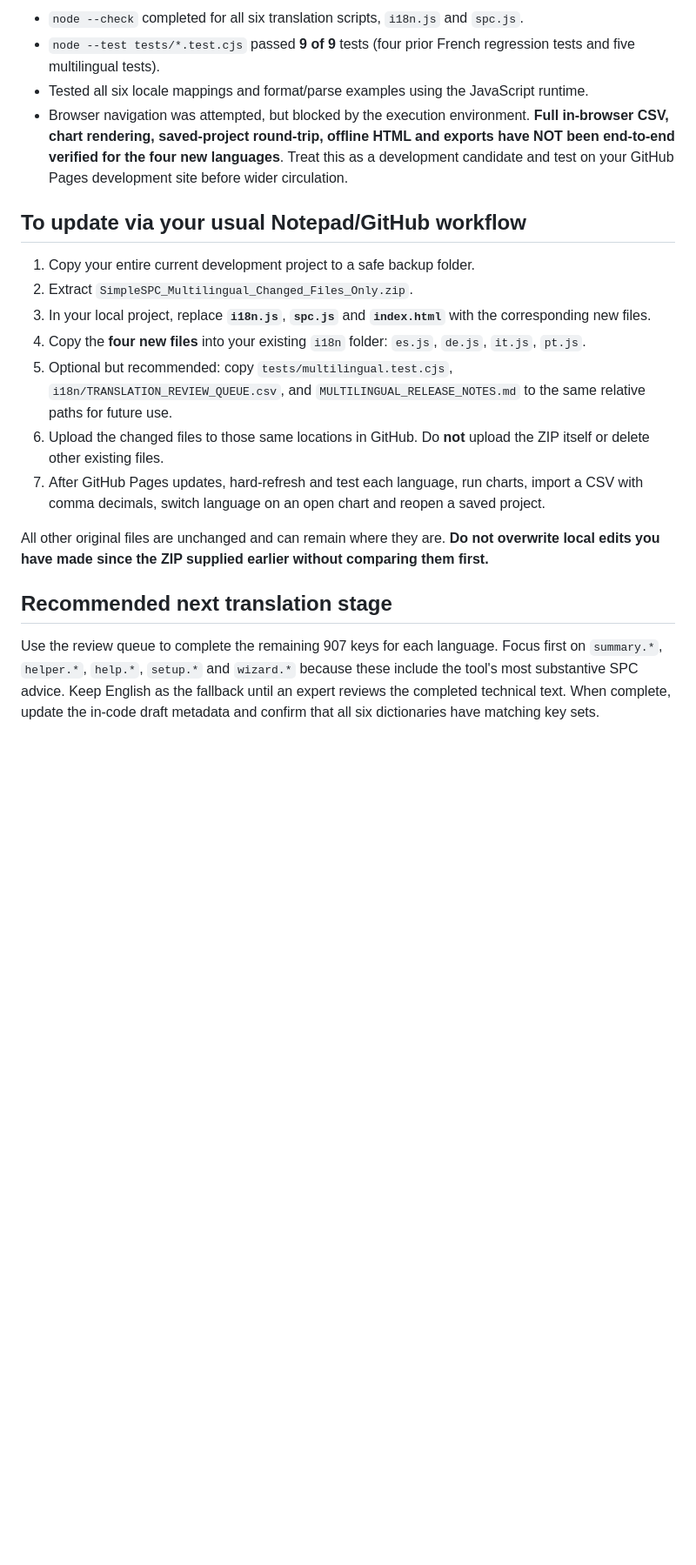
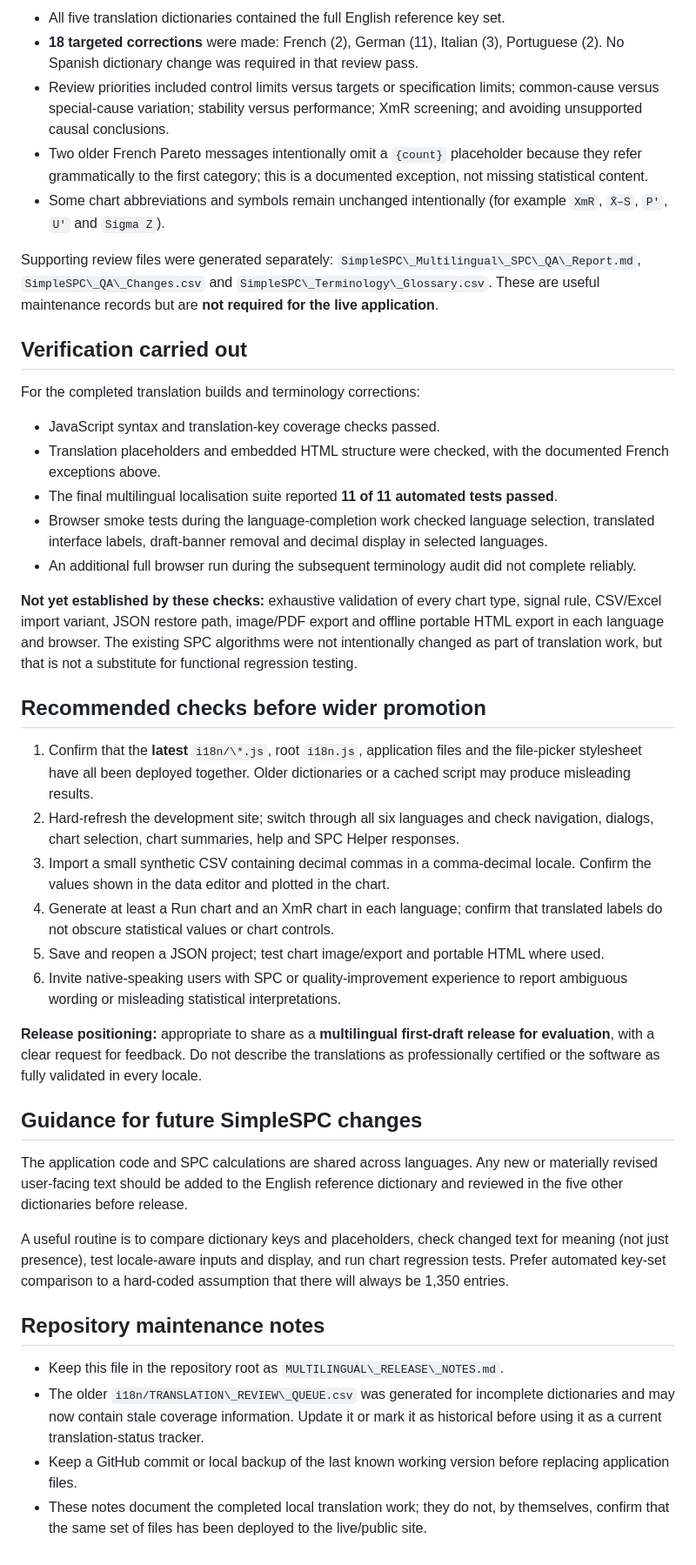
Before and after one commit to FreeSPC-nhs/SPC-tool-dev, a Markdown page: MULTILINGUAL_RELEASE_NOTES.md, the part around one of its changes. Shown at 87% size. GitHub-like rendering; blank space fills up the shorter version.

```diff
--- a/MULTILINGUAL_RELEASE_NOTES.md
+++ b/MULTILINGUAL_RELEASE_NOTES.md
@@ -40,21 +45,44 @@ Unambiguous forms such as `1234,56` or `1.234,56` are preferred. If importing nu
 
-- `node --check` completed for all six translation scripts, `i18n.js` and `spc.js`.
-- `node --test tests/*.test.cjs` passed **9 of 9** tests (four prior French regression tests and five multilingual tests).
-- Tested all six locale mappings and format/parse examples using the JavaScript runtime.
-- Browser navigation was attempted, but blocked by the execution environment. **Full in-browser CSV, chart rendering, saved-project round-trip, offline HTML and exports have NOT been end-to-end verified for the four new languages**. Treat this as a development candidate and test on your GitHub Pages development site before wider circulation.
+* All five translation dictionaries contained the full English reference key set.
+* **18 targeted corrections** were made: French (2), German (11), Italian (3), Portuguese (2). No Spanish dictionary change was required in that review pass.
+* Review priorities included control limits versus targets or specification limits; common-cause versus special-cause variation; stability versus performance; XmR screening; and avoiding unsupported causal conclusions.
+* Two older French Pareto messages intentionally omit a `{count}` placeholder because they refer grammatically to the first category; this is a documented exception, not missing statistical content.
+* Some chart abbreviations and symbols remain unchanged intentionally (for example `XmR`, `X̄–S`, `P′`, `U′` and `Sigma Z`).
 
-## To update via your usual Notepad/GitHub workflow
+Supporting review files were generated separately: `SimpleSPC\_Multilingual\_SPC\_QA\_Report.md`, `SimpleSPC\_QA\_Changes.csv` and `SimpleSPC\_Terminology\_Glossary.csv`. These are useful maintenance records but are **not required for the live application**.
 
-1. Copy your entire current development project to a safe backup folder.
-2. Extract `SimpleSPC_Multilingual_Changed_Files_Only.zip`.
-3. In your local project, replace **`i18n.js`**, **`spc.js`** and **`index.html`** with the corresponding new files.
-4. Copy the **four new files** into your existing `i18n` folder: `es.js`, `de.js`, `it.js`, `pt.js`.
-5. Optional but recommended: copy `tests/multilingual.test.cjs`, `i18n/TRANSLATION_REVIEW_QUEUE.csv`, and `MULTILINGUAL_RELEASE_NOTES.md` to the same relative paths for future use.
-6. Upload the changed files to those same locations in GitHub. Do **not** upload the ZIP itself or delete other existing files.
-7. After GitHub Pages updates, hard-refresh and test each language, run charts, import a CSV with comma decimals, switch language on an open chart and reopen a saved project.
+## Verification carried out
 
-All other original files are unchanged and can remain where they are. **Do not overwrite local edits you have made since the ZIP supplied earlier without comparing them first.**
+For the completed translation builds and terminology corrections:
 
-## Recommended next translation stage
+* JavaScript syntax and translation-key coverage checks passed.
+* Translation placeholders and embedded HTML structure were checked, with the documented French exceptions above.
+* The final multilingual localisation suite reported **11 of 11 automated tests passed**.
+* Browser smoke tests during the language-completion work checked language selection, translated interface labels, draft-banner removal and decimal display in selected languages.
+* An additional full browser run during the subsequent terminology audit did not complete reliably.
 
-Use the review queue to complete the remaining 907 keys for each language. Focus first on `summary.*`, `helper.*`, `help.*`, `setup.*` and `wizard.*` because these include the tool's most substantive SPC advice. Keep English as the fallback until an expert reviews the completed technical text. When complete, update the in-code draft metadata and confirm that all six dictionaries have matching key sets.
+**Not yet established by these checks:** exhaustive validation of every chart type, signal rule, CSV/Excel import variant, JSON restore path, image/PDF export and offline portable HTML export in each language and browser. The existing SPC algorithms were not intentionally changed as part of translation work, but that is not a substitute for functional regression testing.
+
+## Recommended checks before wider promotion
+
+1. Confirm that the **latest** `i18n/\*.js`, root `i18n.js`, application files and the file-picker stylesheet have all been deployed together. Older dictionaries or a cached script may produce misleading results.
+2. Hard-refresh the development site; switch through all six languages and check navigation, dialogs, chart selection, chart summaries, help and SPC Helper responses.
+3. Import a small synthetic CSV containing decimal commas in a comma-decimal locale. Confirm the values shown in the data editor and plotted in the chart.
+4. Generate at least a Run chart and an XmR chart in each language; confirm that translated labels do not obscure statistical values or chart controls.
+5. Save and reopen a JSON project; test chart image/export and portable HTML where used.
+6. Invite native-speaking users with SPC or quality-improvement experience to report ambiguous wording or misleading statistical interpretations.
+
+**Release positioning:** appropriate to share as a **multilingual first-draft release for evaluation**, with a clear request for feedback. Do not describe the translations as professionally certified or the software as fully validated in every locale.
+
+## Guidance for future SimpleSPC changes
+
+The application code and SPC calculations are shared across languages. Any new or materially revised user-facing text should be added to the English reference dictionary and reviewed in the five other dictionaries before release.
+
+A useful routine is to compare dictionary keys and placeholders, check changed text for meaning (not just presence), test locale-aware inputs and display, and run chart regression tests. Prefer automated key-set comparison to a hard-coded assumption that there will always be 1,350 entries.
+
+## Repository maintenance notes
+
+* Keep this file in the repository root as `MULTILINGUAL\_RELEASE\_NOTES.md`.
+* The older `i18n/TRANSLATION\_REVIEW\_QUEUE.csv` was generated for incomplete dictionaries and may now contain stale coverage information. Update it or mark it as historical before using it as a current translation-status tracker.
+* Keep a GitHub commit or local backup of the last known working version before replacing application files.
+* These notes document the completed local translation work; they do not, by themselves, confirm that the same set of files has been deployed to the live/public site.
```
Also changed, not shown: other parts of MULTILINGUAL_RELEASE_NOTES.md (+32 -27 lines).
